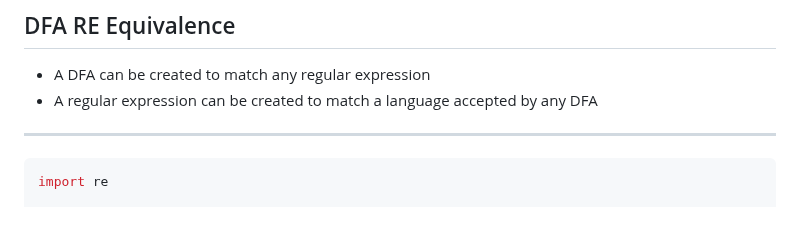
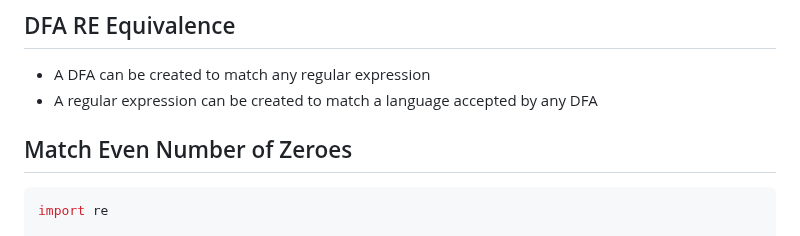
Before and after one commit to jncraton/programming-languages-cpsc2430, a Markdown page: lectures/04-lexing.md, the part around the change. Drawn GitHub-style.

Commit message:
Add title

````diff
--- a/lectures/04-lexing.md
+++ b/lectures/04-lexing.md
@@ -187,7 +187,7 @@ re.findall("\s...\s", s)
 - A DFA can be created to match any regular expression
 - A regular expression can be created to match a language accepted by any DFA
 
----
+## Match Even Number of Zeroes
 
 ```python
 import re
````
